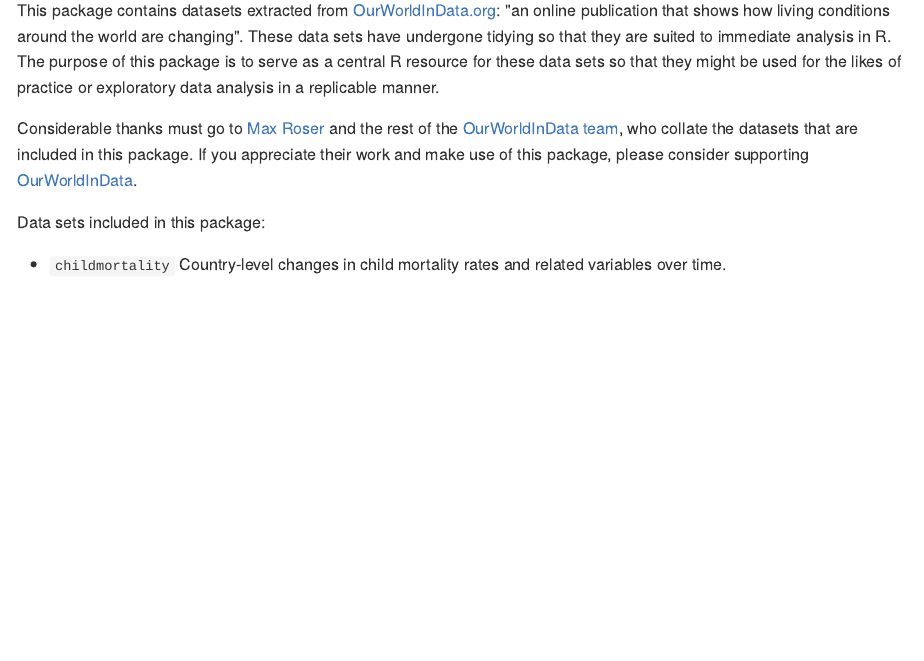
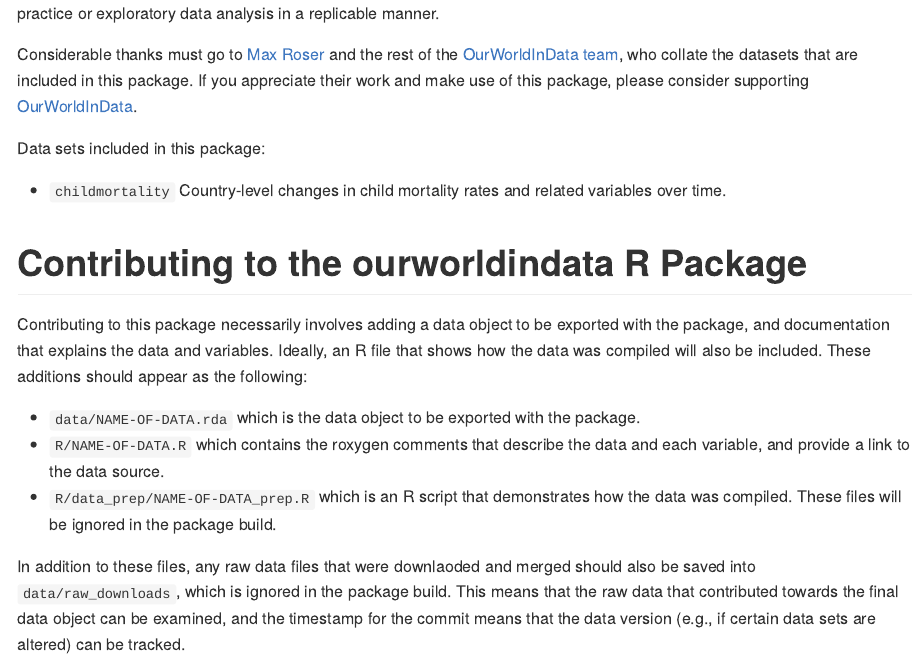
Before and after one commit to drsimonj/ourworldindata, an R Markdown document (README.Rmd): the page in a window 1100 px wide, from 0 px down before the commit and from 80 px down after it. The pictures show the output file README.md that the author committed with the source, drawn offline in the style of GitHub.

Commit message:
Added how-to-contribute section in README. Closes #1

```diff
--- a/README.Rmd
+++ b/README.Rmd
@@ -19,3 +19,13 @@ Considerable thanks must go to [Max Roser](http://www.maxroser.com/about/) and t
 Data sets included in this package:
 
 - `childmortality` Country-level changes in child mortality rates and related variables over time.
+
+# Contributing to the ourworldindata R Package
+
+Contributing to this package necessarily involves adding a data object to be exported with the package, and documentation that explains the data and variables. Ideally, an R file that shows how the data was compiled will also be included. These additions should appear as the following:
+
+- `data/NAME-OF-DATA.rda` which is the data object to be exported with the package.
+- `R/NAME-OF-DATA.R` which contains the roxygen comments that describe the data and each variable, and provide a link to the data source.
+- `R/data_prep/NAME-OF-DATA_prep.R` which is an R script that demonstrates how the data was compiled. These files will be ignored in the package build.
+
+In addition to these files, any raw data files that were downlaoded and merged should also be saved into `data/raw_downloads`, which is ignored in the package build. This means that the raw data that contributed towards the final data object can be examined, and the timestamp for the commit means that the data version (e.g., if certain data sets are altered) can be tracked.
```
Also changed, not shown: README.md.
